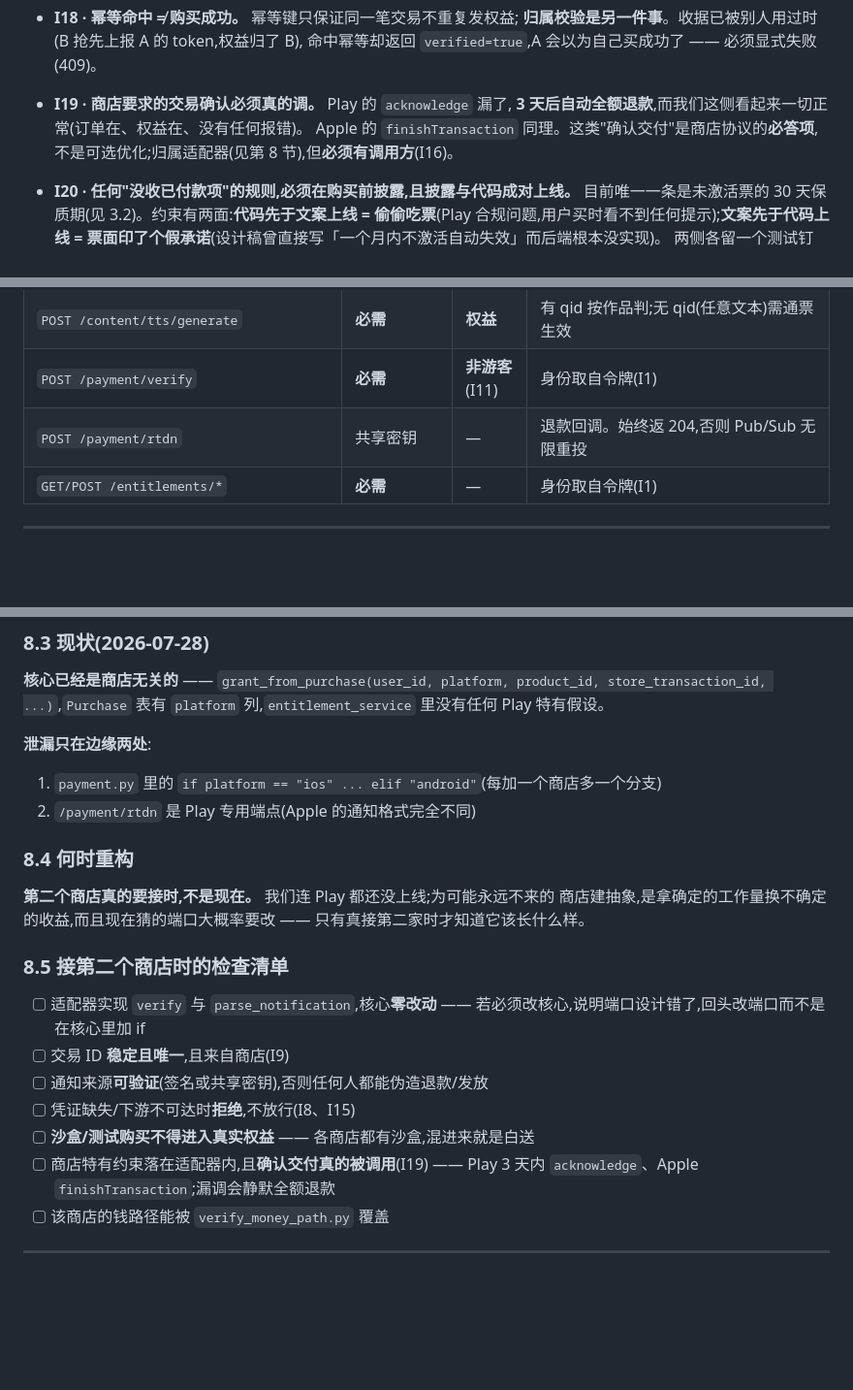
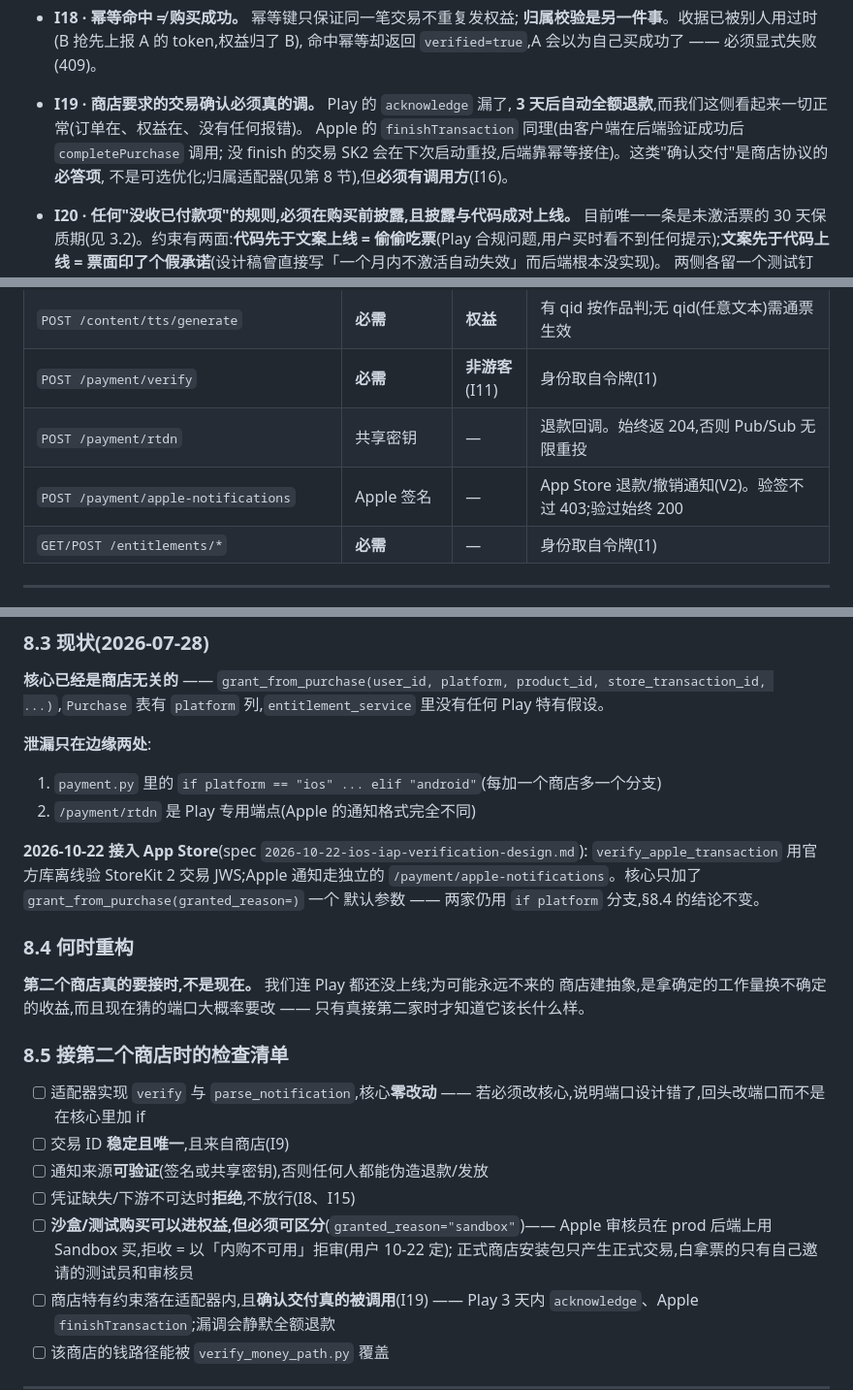
Before and after one commit to appcraft008-dev/GoMuseum, a Markdown page: docs/architecture/identity-and-paywall.md, 3 parts joined by grey strips. Shown at 97% size. Drawn GitHub-style; blank space fills up the shorter version.

Commit message:
docs: 身份与付费墙文档记 App Store 接入,沙盒条按 10-22 决定改写
Co-Authored-By: Claude Opus 5.5 <noreply@anthropic.com>
Claude-Session: https://claude.ai/code/session_01AbPDrLj6a7tNaA4BhPDxQ3

```diff
--- a/docs/architecture/identity-and-paywall.md
+++ b/docs/architecture/identity-and-paywall.md
@@ -245,7 +245,8 @@ GoMuseum 是**现场**使用的 AI 博物馆导览:用户站在作品前,拍照
 
 - **I19 · 商店要求的交易确认必须真的调。** Play 的 `acknowledge` 漏了,
   **3 天后自动全额退款**,而我们这侧看起来一切正常(订单在、权益在、没有任何报错)。
-  Apple 的 `finishTransaction` 同理。这类"确认交付"是商店协议的**必答项**,
+  Apple 的 `finishTransaction` 同理(由客户端在后端验证成功后 `completePurchase` 调用;
+  没 finish 的交易 SK2 会在下次启动重投,后端靠幂等接住)。这类"确认交付"是商店协议的**必答项**,
   不是可选优化;归属适配器(见第 8 节),但**必须有调用方**(I16)。
 
 - **I20 · 任何"没收已付款项"的规则,必须在购买前披露,且披露与代码成对上线。**
@@ -403,6 +404,7 @@ GoMuseum 是**现场**使用的 AI 博物馆导览:用户站在作品前,拍照
 | `POST /content/tts/generate` | **必需** | **权益** | 有 qid 按作品判;无 qid(任意文本)需通票生效 |
 | `POST /payment/verify` | **必需** | **非游客**(I11) | 身份取自令牌(I1) |
 | `POST /payment/rtdn` | 共享密钥 | — | 退款回调。始终返 204,否则 Pub/Sub 无限重投 |
+| `POST /payment/apple-notifications` | Apple 签名 | — | App Store 退款/撤销通知(V2)。验签不过 403;验过始终 200 |
 | `GET/POST /entitlements/*` | **必需** | — | 身份取自令牌(I1) |
 
 ---
@@ -509,6 +511,11 @@ store_transaction_id, ...)`,`Purchase` 表有 `platform` 列,`entitlement_servic
 1. `payment.py` 里的 `if platform == "ios" ... elif "android"`(每加一个商店多一个分支)
 2. `/payment/rtdn` 是 Play 专用端点(Apple 的通知格式完全不同)
 
+**2026-10-22 接入 App Store**(spec `2026-10-22-ios-iap-verification-design.md`):
+`verify_apple_transaction` 用官方库离线验 StoreKit 2 交易 JWS;Apple 通知走独立的
+`/payment/apple-notifications`。核心只加了 `grant_from_purchase(granted_reason=)` 一个
+默认参数 —— 两家仍用 `if platform` 分支,§8.4 的结论不变。
+
 ### 8.4 何时重构
 
 **第二个商店真的要接时,不是现在。** 我们连 Play 都还没上线;为可能永远不来的
@@ -522,7 +529,9 @@ store_transaction_id, ...)`,`Purchase` 表有 `platform` 列,`entitlement_servic
 - [ ] 交易 ID **稳定且唯一**,且来自商店(I9)
 - [ ] 通知来源**可验证**(签名或共享密钥),否则任何人都能伪造退款/发放
 - [ ] 凭证缺失/下游不可达时**拒绝**,不放行(I8、I15)
-- [ ] **沙盒/测试购买不得进入真实权益** —— 各商店都有沙盒,混进来就是白送
+- [ ] **沙盒/测试购买可以进权益,但必须可区分**(`granted_reason="sandbox"`)——
+      Apple 审核员在 prod 后端上用 Sandbox 买,拒收 = 以「内购不可用」拒审(用户 10-22 定);
+      正式商店安装包只产生正式交易,白拿票的只有自己邀请的测试员和审核员
 - [ ] 商店特有约束落在适配器内,且**确认交付真的被调用**(I19)
       —— Play 3 天内 `acknowledge`、Apple `finishTransaction`;漏调会静默全额退款
 - [ ] 该商店的钱路径能被 `verify_money_path.py` 覆盖
```
Also changed, not shown: 1 other file.
